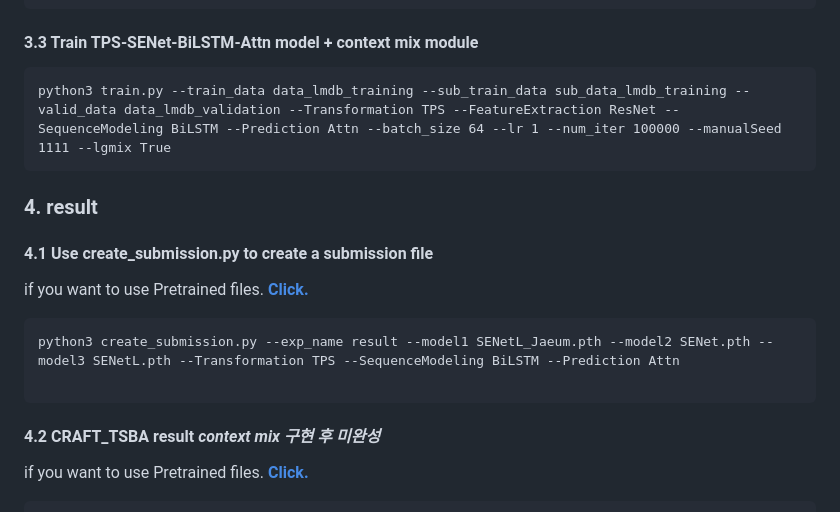
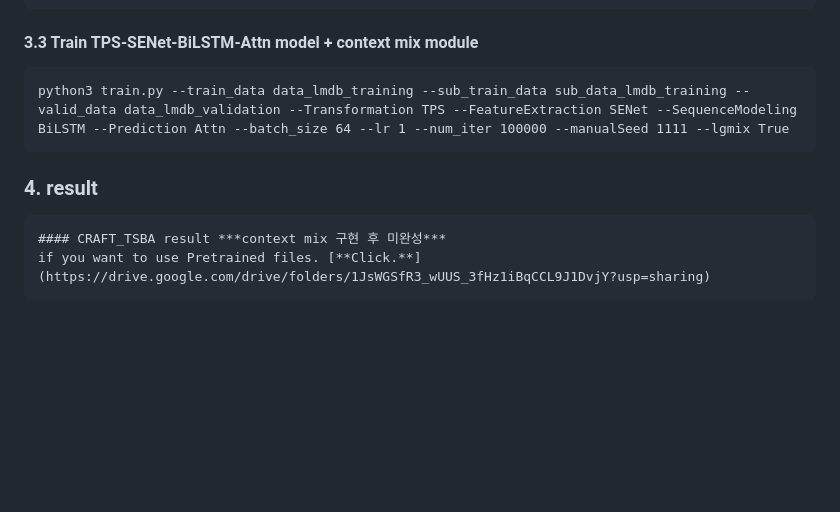
Before and after one commit to LeeHakHo/ETRI_Project, a Markdown page: TSBA-main/README.md, the part around the change. Drawn GitHub-style; blank space fills up the shorter version.

````diff
--- a/TSBA-main/README.md
+++ b/TSBA-main/README.md
@@ -78,17 +78,12 @@ python3 train.py --train_data data_lmdb_training --valid_data data_lmdb_validati
 
 #### 3.3 Train TPS-SENet-BiLSTM-Attn model + context mix module
 ```
-python3 train.py --train_data data_lmdb_training --sub_train_data sub_data_lmdb_training --valid_data data_lmdb_validation --Transformation TPS --FeatureExtraction ResNet --SequenceModeling BiLSTM --Prediction Attn --batch_size 64 --lr 1 --num_iter 100000 --manualSeed 1111 --lgmix True
+python3 train.py --train_data data_lmdb_training --sub_train_data sub_data_lmdb_training --valid_data data_lmdb_validation --Transformation TPS --FeatureExtraction SENet --SequenceModeling BiLSTM --Prediction Attn --batch_size 64 --lr 1 --num_iter 100000 --manualSeed 1111 --lgmix True
 ```
 
 ### 4. result
-#### 4.1 Use  create_submission.py to create a submission file
-if you want to use Pretrained files. [**Click.**](https://drive.google.com/drive/folders/1JsWGSfR3_wUUS_3fHz1iBqCCL9J1DvjY?usp=sharing)
 ```
-python3 create_submission.py --exp_name result --model1 SENetL_Jaeum.pth --model2 SENet.pth --model3 SENetL.pth --Transformation TPS --SequenceModeling BiLSTM --Prediction Attn
-
-```
-#### 4.2 CRAFT_TSBA result ***context mix 구현 후 미완성***
+#### CRAFT_TSBA result ***context mix 구현 후 미완성***
 if you want to use Pretrained files. [**Click.**](https://drive.google.com/drive/folders/1JsWGSfR3_wUUS_3fHz1iBqCCL9J1DvjY?usp=sharing)
 ```
 python3 python3 CRAFT_TSBA_result.py --traind_model CRAFT_pth --model1 TSBA_pth --test_folder test_folder_path
````
